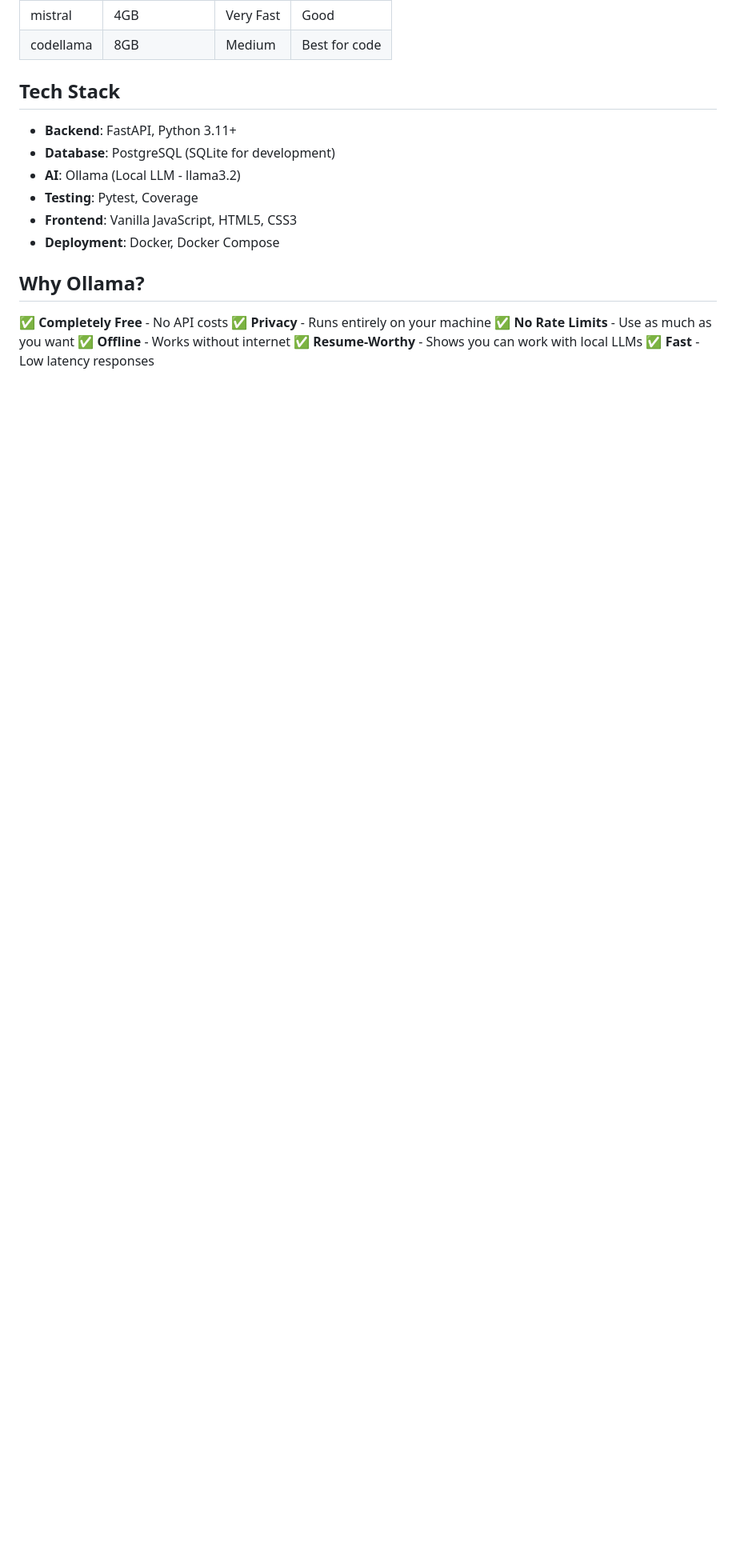
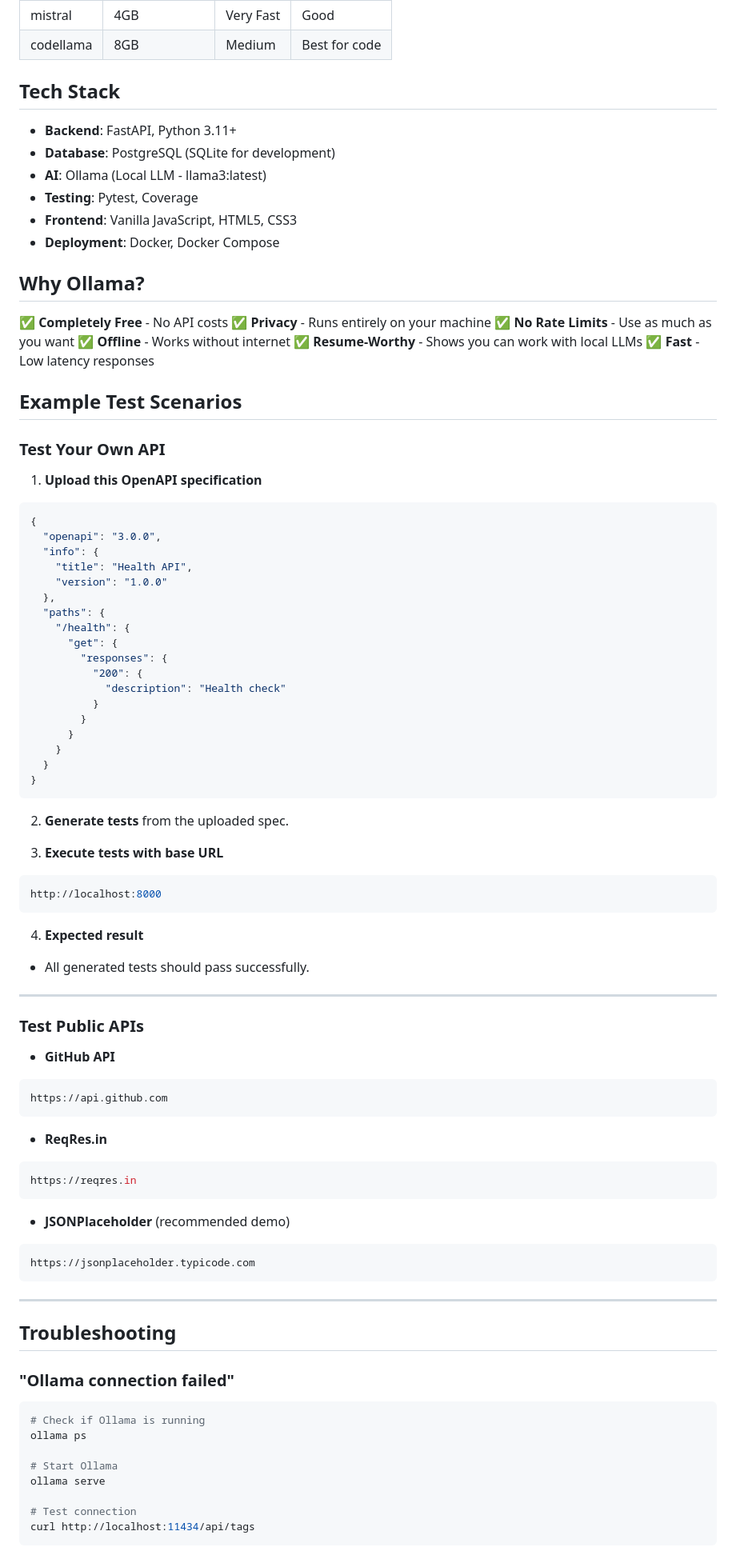
Before and after one commit to Sukhmangill23/ai-api-testing-assistant, a Markdown page: README.md, the part around one of its changes. Shown at 80% size. Drawn GitHub-style; blank space fills up the shorter version.

````diff
--- a/README.md
+++ b/README.md
@@ -142,7 +142,7 @@ OLLAMA_MODEL=mistral
 
 - **Backend**: FastAPI, Python 3.11+
 - **Database**: PostgreSQL (SQLite for development)
-- **AI**: Ollama (Local LLM - llama3.2)
+- **AI**: Ollama (Local LLM - llama3:latest)
 - **Testing**: Pytest, Coverage
 - **Frontend**: Vanilla JavaScript, HTML5, CSS3
 - **Deployment**: Docker, Docker Compose
@@ -155,3 +155,76 @@ OLLAMA_MODEL=mistral
 ✅ **Offline** - Works without internet
 ✅ **Resume-Worthy** - Shows you can work with local LLMs
 ✅ **Fast** - Low latency responses
+## Example Test Scenarios
+
+### Test Your Own API
+
+1. **Upload this OpenAPI specification**
+
+```json
+{
+  "openapi": "3.0.0",
+  "info": {
+    "title": "Health API",
+    "version": "1.0.0"
+  },
+  "paths": {
+    "/health": {
+      "get": {
+        "responses": {
+          "200": {
+            "description": "Health check"
+          }
+        }
+      }
+    }
+  }
+}
+```
+
+2. **Generate tests** from the uploaded spec.
+
+3. **Execute tests with base URL**
+```bash
+http://localhost:8000
+```
+
+4. **Expected result**
+- All generated tests should pass successfully.
+
+---
+
+### Test Public APIs
+
+- **GitHub API**
+```bash
+https://api.github.com
+```
+
+- **ReqRes.in**
+```bash
+https://reqres.in
+```
+
+- **JSONPlaceholder** (recommended demo)
+```bash
+https://jsonplaceholder.typicode.com
+```
+
+---
+
+## Troubleshooting
+
+### "Ollama connection failed"
+
+```bash
+# Check if Ollama is running
+ollama ps
+
+# Start Ollama
+ollama serve
+
+# Test connection
+curl http://localhost:11434/api/tags
+```
+
````
Also changed, not shown: other parts of README.md (+54 -0 lines).
